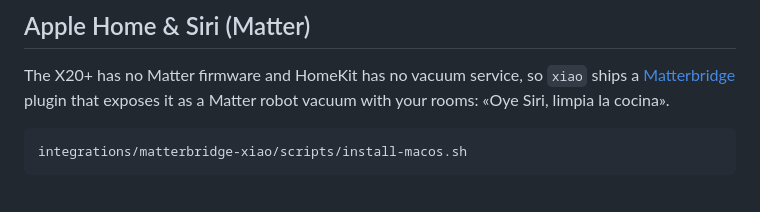
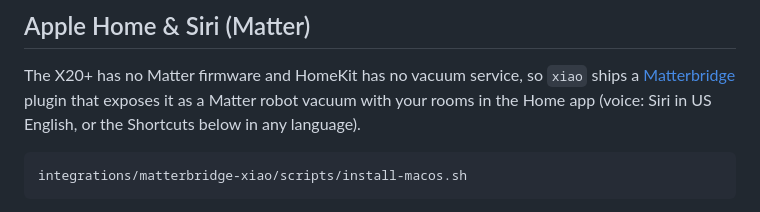
Before and after one commit to dacrypt/xiao, a Markdown page: README.md, the part around the change. Drawn GitHub-style.

Commit message:
docs: say which Siri languages drive the Matter vacuum
Co-Authored-By: Claude Opus 5.5 <noreply@anthropic.com>

````diff
--- a/README.md
+++ b/README.md
@@ -481,8 +481,8 @@ curl -s -X POST -H 'X-Xiao-Client: dashboard' http://localhost:8120/api/dock
 
 The X20+ has no Matter firmware and HomeKit has no vacuum service, so `xiao`
 ships a [Matterbridge](https://github.com/Luligu/matterbridge) plugin that
-exposes it as a Matter robot vacuum with your rooms:
-«Oye Siri, limpia la cocina».
+exposes it as a Matter robot vacuum with your rooms in the Home app (voice:
+Siri in US English, or the Shortcuts below in any language).
 
 ```bash
 integrations/matterbridge-xiao/scripts/install-macos.sh
````
